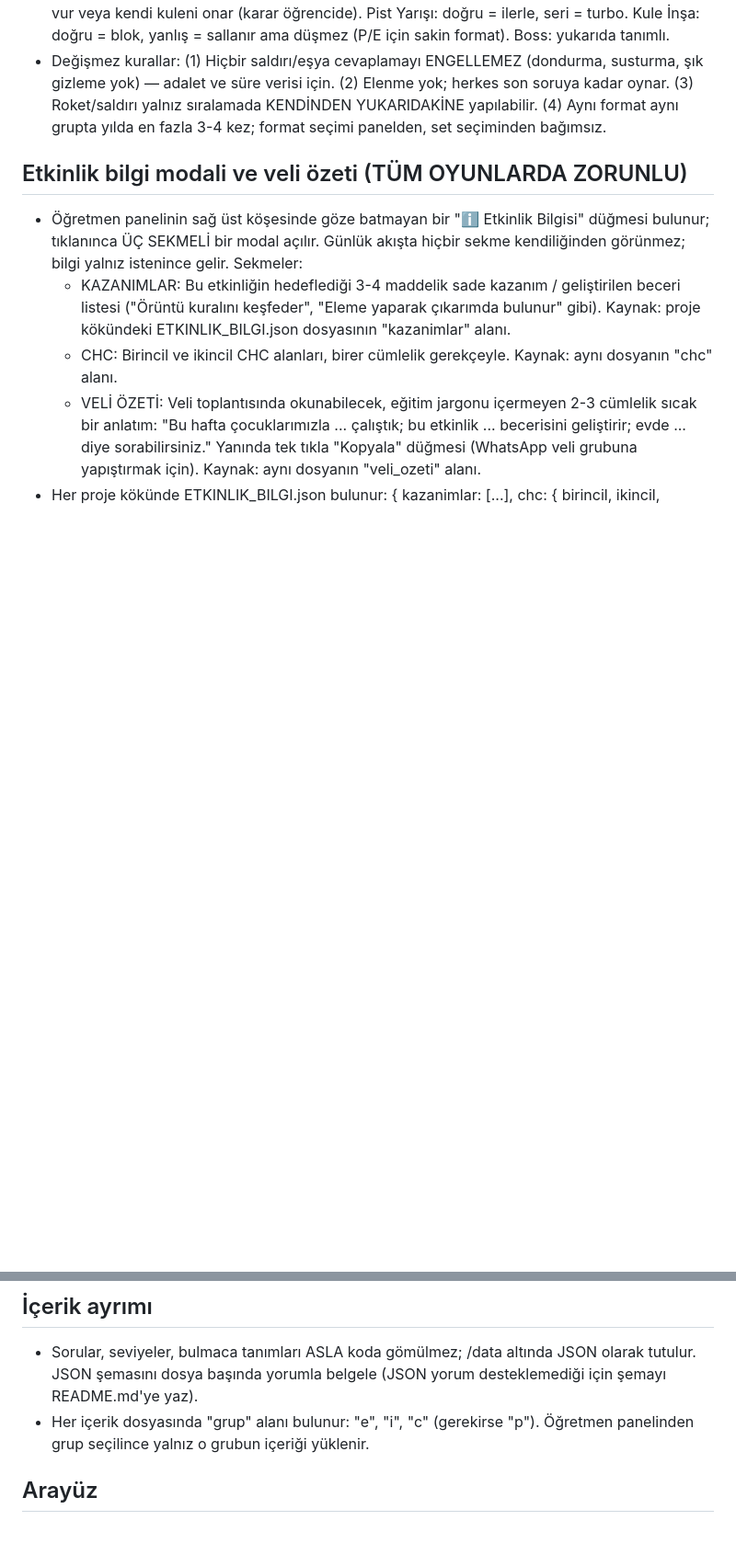
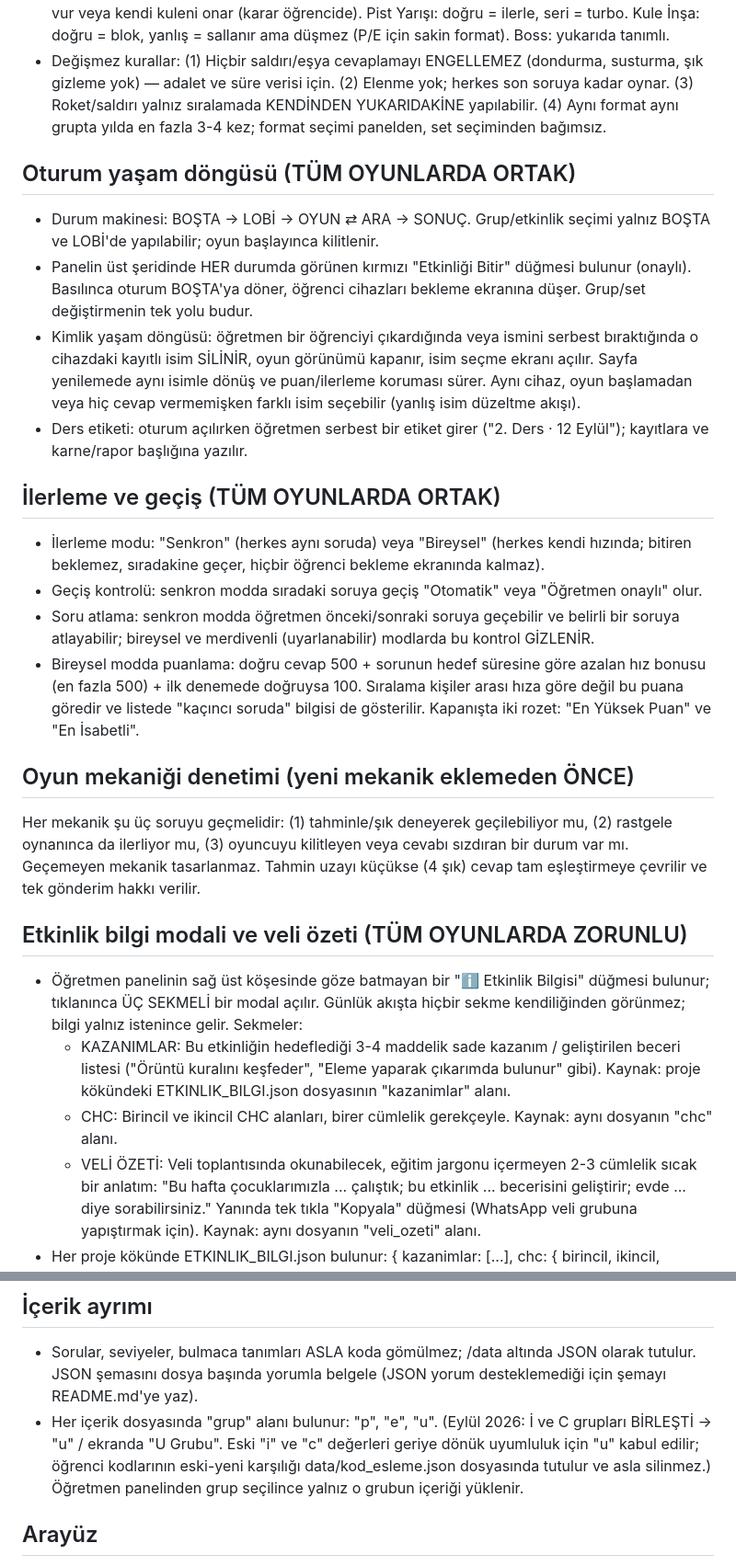
Before and after one commit to cagdandroid-lgtm/izgara-cikarim, a Markdown page: CLAUDE.md, 2 parts joined by grey strips. Shown at 92% size. Rendered like a GitHub page; blank space fills up the shorter version.

Commit message:
feat: add session lifecycle management and progress handling details to CLAUDE.md

```diff
--- a/CLAUDE.md
+++ b/CLAUDE.md
@@ -319,6 +319,42 @@ Aşağıdaki standartlara İSTİSNASIZ uy:
   grupta yılda en fazla 3-4 kez; format seçimi panelden, set seçiminden
   bağımsız.
 
+## Oturum yaşam döngüsü (TÜM OYUNLARDA ORTAK)
+- Durum makinesi: BOŞTA → LOBİ → OYUN ⇄ ARA → SONUÇ. Grup/etkinlik seçimi
+  yalnız BOŞTA ve LOBİ'de yapılabilir; oyun başlayınca kilitlenir.
+- Panelin üst şeridinde HER durumda görünen kırmızı "Etkinliği Bitir"
+  düğmesi bulunur (onaylı). Basılınca oturum BOŞTA'ya döner, öğrenci
+  cihazları bekleme ekranına düşer. Grup/set değiştirmenin tek yolu budur.
+- Kimlik yaşam döngüsü: öğretmen bir öğrenciyi çıkardığında veya ismini
+  serbest bıraktığında o cihazdaki kayıtlı isim SİLİNİR, oyun görünümü
+  kapanır, isim seçme ekranı açılır. Sayfa yenilemede aynı isimle dönüş ve
+  puan/ilerleme koruması sürer. Aynı cihaz, oyun başlamadan veya hiç cevap
+  vermemişken farklı isim seçebilir (yanlış isim düzeltme akışı).
+- Ders etiketi: oturum açılırken öğretmen serbest bir etiket girer
+  ("2. Ders · 12 Eylül"); kayıtlara ve karne/rapor başlığına yazılır.
+
+## İlerleme ve geçiş (TÜM OYUNLARDA ORTAK)
+- İlerleme modu: "Senkron" (herkes aynı soruda) veya "Bireysel" (herkes
+  kendi hızında; bitiren beklemez, sıradakine geçer, hiçbir öğrenci
+  bekleme ekranında kalmaz).
+- Geçiş kontrolü: senkron modda sıradaki soruya geçiş "Otomatik" veya
+  "Öğretmen onaylı" olur.
+- Soru atlama: senkron modda öğretmen önceki/sonraki soruya geçebilir ve
+  belirli bir soruya atlayabilir; bireysel ve merdivenli (uyarlanabilir)
+  modlarda bu kontrol GİZLENİR.
+- Bireysel modda puanlama: doğru cevap 500 + sorunun hedef süresine göre
+  azalan hız bonusu (en fazla 500) + ilk denemede doğruysa 100. Sıralama
+  kişiler arası hıza göre değil bu puana göredir ve listede "kaçıncı
+  soruda" bilgisi de gösterilir. Kapanışta iki rozet: "En Yüksek Puan" ve
+  "En İsabetli".
+
+## Oyun mekaniği denetimi (yeni mekanik eklemeden ÖNCE)
+Her mekanik şu üç soruyu geçmelidir: (1) tahminle/şık deneyerek
+geçilebiliyor mu, (2) rastgele oynanınca da ilerliyor mu, (3) oyuncuyu
+kilitleyen veya cevabı sızdıran bir durum var mı. Geçemeyen mekanik
+tasarlanmaz. Tahmin uzayı küçükse (4 şık) cevap tam eşleştirmeye çevrilir
+ve tek gönderim hakkı verilir.
+
 ## Etkinlik bilgi modali ve veli özeti (TÜM OYUNLARDA ZORUNLU)
 - Öğretmen panelinin sağ üst köşesinde göze batmayan bir "ℹ️ Etkinlik
   Bilgisi" düğmesi bulunur; tıklanınca ÜÇ SEKMELİ bir modal açılır.
@@ -362,7 +398,11 @@ Aşağıdaki standartlara İSTİSNASIZ uy:
 - Sorular, seviyeler, bulmaca tanımları ASLA koda gömülmez; /data altında
   JSON olarak tutulur. JSON şemasını dosya başında yorumla belgele
   (JSON yorum desteklemediği için şemayı README.md'ye yaz).
-- Her içerik dosyasında "grup" alanı bulunur: "e", "i", "c" (gerekirse "p").
+- Her içerik dosyasında "grup" alanı bulunur: "p", "e", "u".
+  (Eylül 2026: İ ve C grupları BİRLEŞTİ → "u" / ekranda "U Grubu". Eski
+  "i" ve "c" değerleri geriye dönük uyumluluk için "u" kabul edilir;
+  öğrenci kodlarının eski-yeni karşılığı data/kod_esleme.json dosyasında
+  tutulur ve asla silinmez.)
   Öğretmen panelinden grup seçilince yalnız o grubun içeriği yüklenir.
 
 ## Arayüz
```
